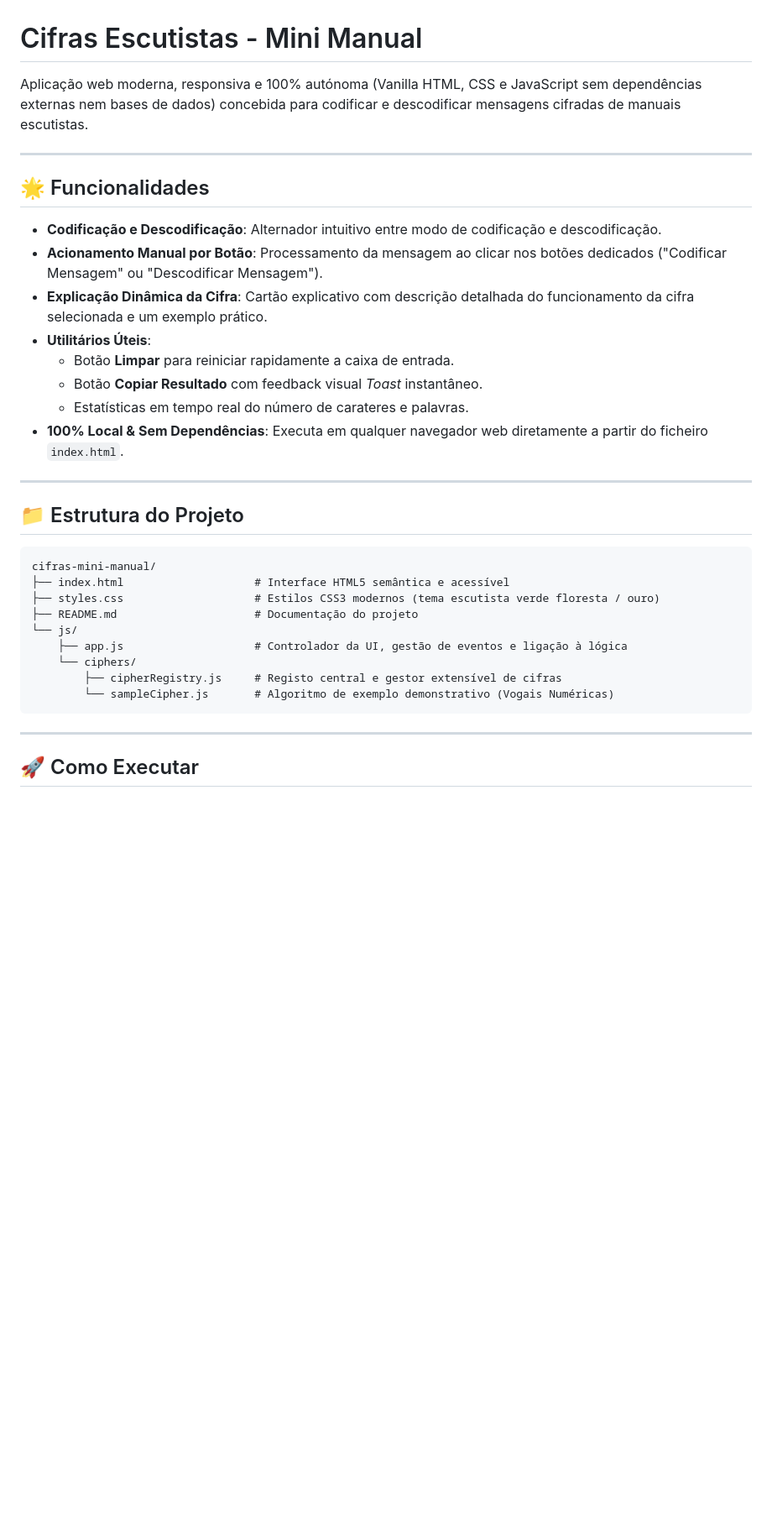
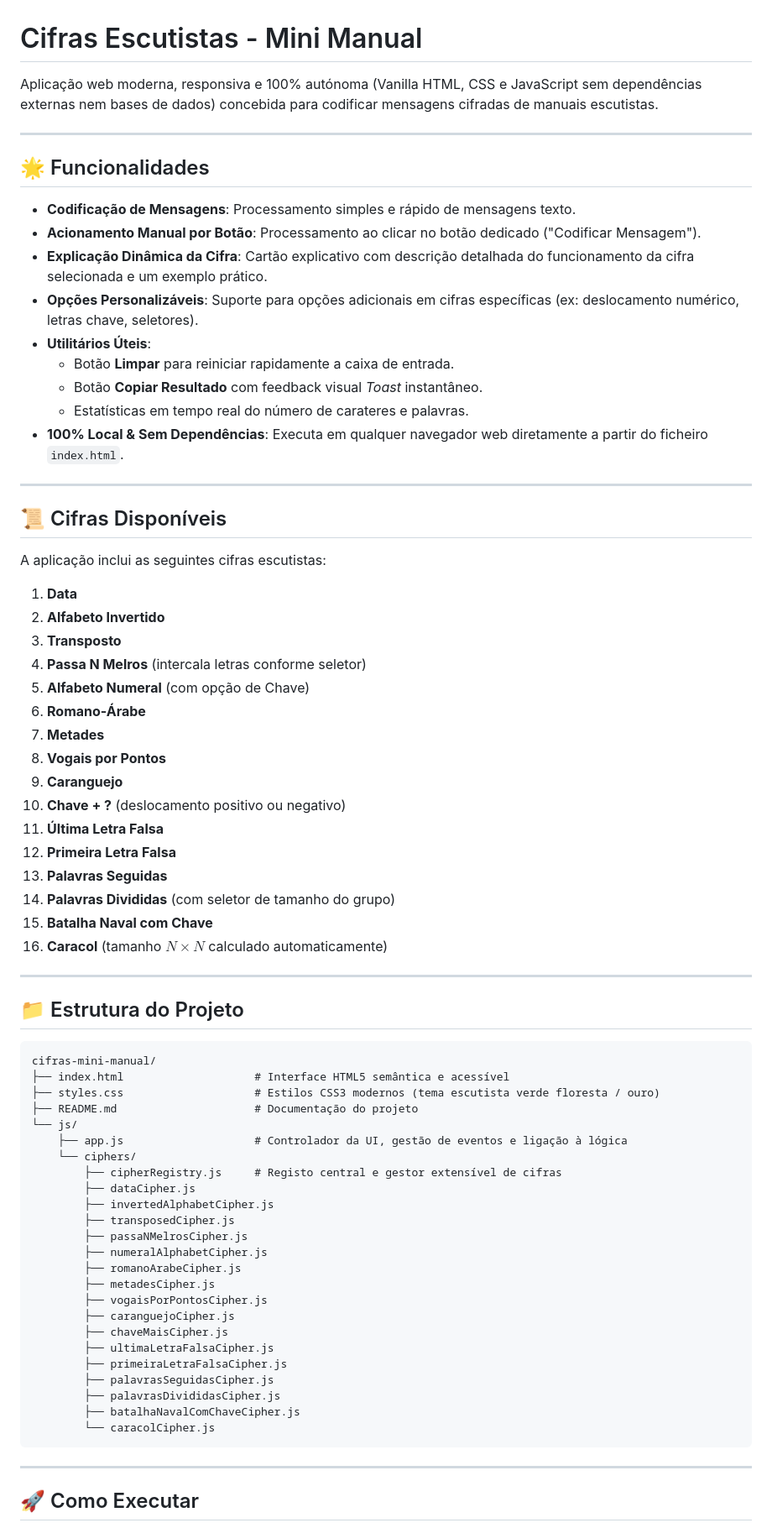
Before and after one commit to hubnelson/cifras-mini-manual, a Markdown page: README.md, the part around one of its changes. Shown at 84% size. Drawn GitHub-style; blank space fills up the shorter version.

Commit message:
Atualizar README.md (remover referências a descodificação e adicionar lista de cifras)

````diff
--- a/README.md
+++ b/README.md
@@ -1,19 +1,43 @@
 # Cifras Escutistas - Mini Manual
 
-Aplicação web moderna, responsiva e 100% autónoma (Vanilla HTML, CSS e JavaScript sem dependências externas nem bases de dados) concebida para codificar e descodificar mensagens cifradas de manuais escutistas.
+Aplicação web moderna, responsiva e 100% autónoma (Vanilla HTML, CSS e JavaScript sem dependências externas nem bases de dados) concebida para codificar mensagens cifradas de manuais escutistas.
 
 ---
 
 ## 🌟 Funcionalidades
 
-- **Codificação e Descodificação**: Alternador intuitivo entre modo de codificação e descodificação.
-- **Acionamento Manual por Botão**: Processamento da mensagem ao clicar nos botões dedicados ("Codificar Mensagem" ou "Descodificar Mensagem").
+- **Codificação de Mensagens**: Processamento simples e rápido de mensagens texto.
+- **Acionamento Manual por Botão**: Processamento ao clicar no botão dedicado ("Codificar Mensagem").
 - **Explicação Dinâmica da Cifra**: Cartão explicativo com descrição detalhada do funcionamento da cifra selecionada e um exemplo prático.
+- **Opções Personalizáveis**: Suporte para opções adicionais em cifras específicas (ex: deslocamento numérico, letras chave, seletores).
 - **Utilitários Úteis**:
   - Botão **Limpar** para reiniciar rapidamente a caixa de entrada.
   - Botão **Copiar Resultado** com feedback visual *Toast* instantâneo.
   - Estatísticas em tempo real do número de carateres e palavras.
 - **100% Local & Sem Dependências**: Executa em qualquer navegador web diretamente a partir do ficheiro `index.html`.
+
+---
+
+## 📜 Cifras Disponíveis
+
+A aplicação inclui as seguintes cifras escutistas:
+
+1. **Data**
+2. **Alfabeto Invertido**
+3. **Transposto**
+4. **Passa N Melros** (intercala letras conforme seletor)
+5. **Alfabeto Numeral** (com opção de Chave)
+6. **Romano-Árabe**
+7. **Metades**
+8. **Vogais por Pontos**
+9. **Caranguejo**
+10. **Chave + ?** (deslocamento positivo ou negativo)
+11. **Última Letra Falsa**
+12. **Primeira Letra Falsa**
+13. **Palavras Seguidas**
+14. **Palavras Divididas** (com seletor de tamanho do grupo)
+15. **Batalha Naval com Chave**
+16. **Caracol** (tamanho $N \times N$ calculado automaticamente)
 
 ---
 
@@ -28,7 +52,22 @@ cifras-mini-manual/
     ├── app.js                    # Controlador da UI, gestão de eventos e ligação à lógica
     └── ciphers/
         ├── cipherRegistry.js     # Registo central e gestor extensível de cifras
-        └── sampleCipher.js       # Algoritmo de exemplo demonstrativo (Vogais Numéricas)
+        ├── dataCipher.js
+        ├── invertedAlphabetCipher.js
+        ├── transposedCipher.js
+        ├── passaNMelrosCipher.js
+        ├── numeralAlphabetCipher.js
+        ├── romanoArabeCipher.js
+        ├── metadesCipher.js
+        ├── vogaisPorPontosCipher.js
+        ├── caranguejoCipher.js
+        ├── chaveMaisCipher.js
+        ├── ultimaLetraFalsaCipher.js
+        ├── primeiraLetraFalsaCipher.js
+        ├── palavrasSeguidasCipher.js
+        ├── palavrasDivididasCipher.js
+        ├── batalhaNavalComChaveCipher.js
+        └── caracolCipher.js
 ```
 
 ---
````
Also changed, not shown: other parts of README.md (+1 -1 lines).
